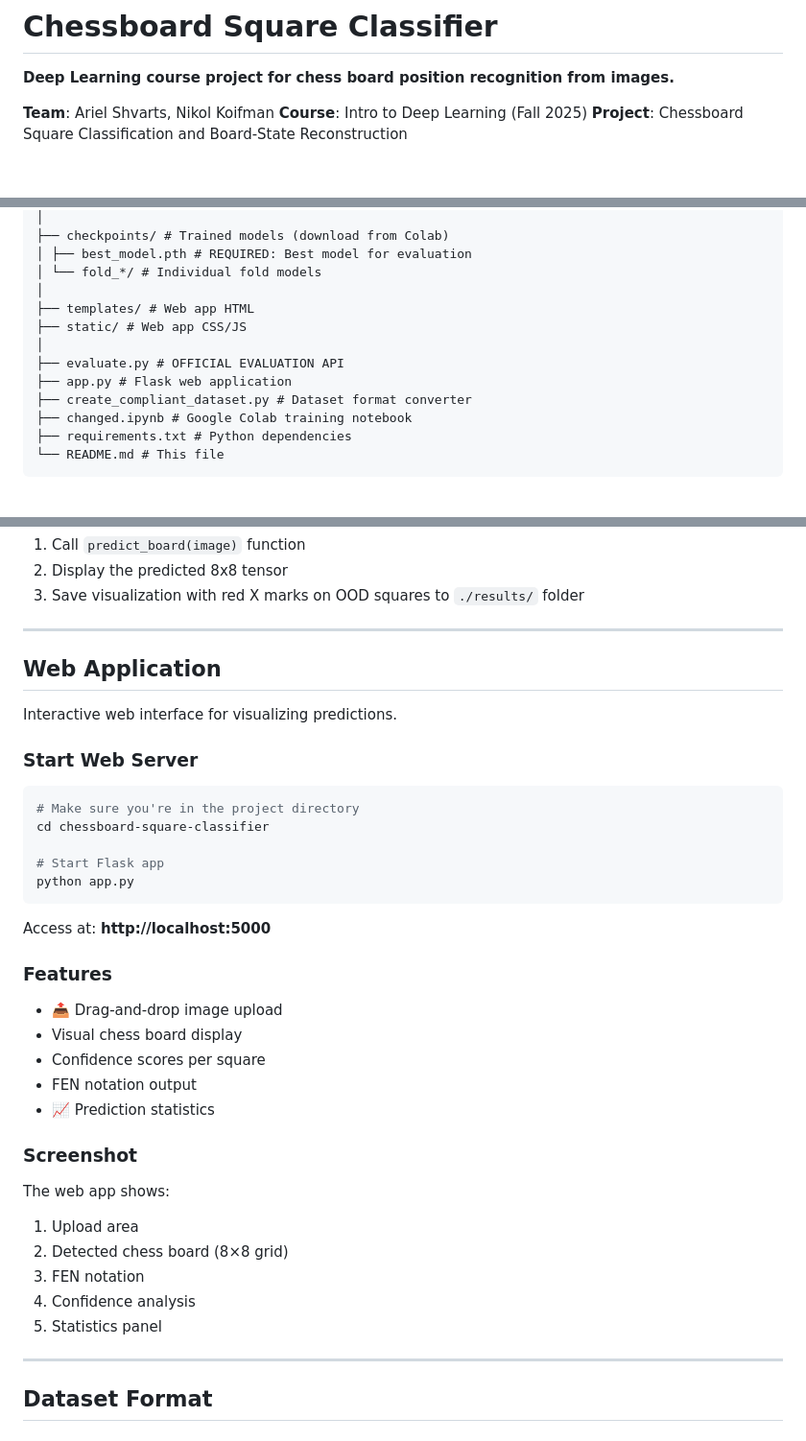
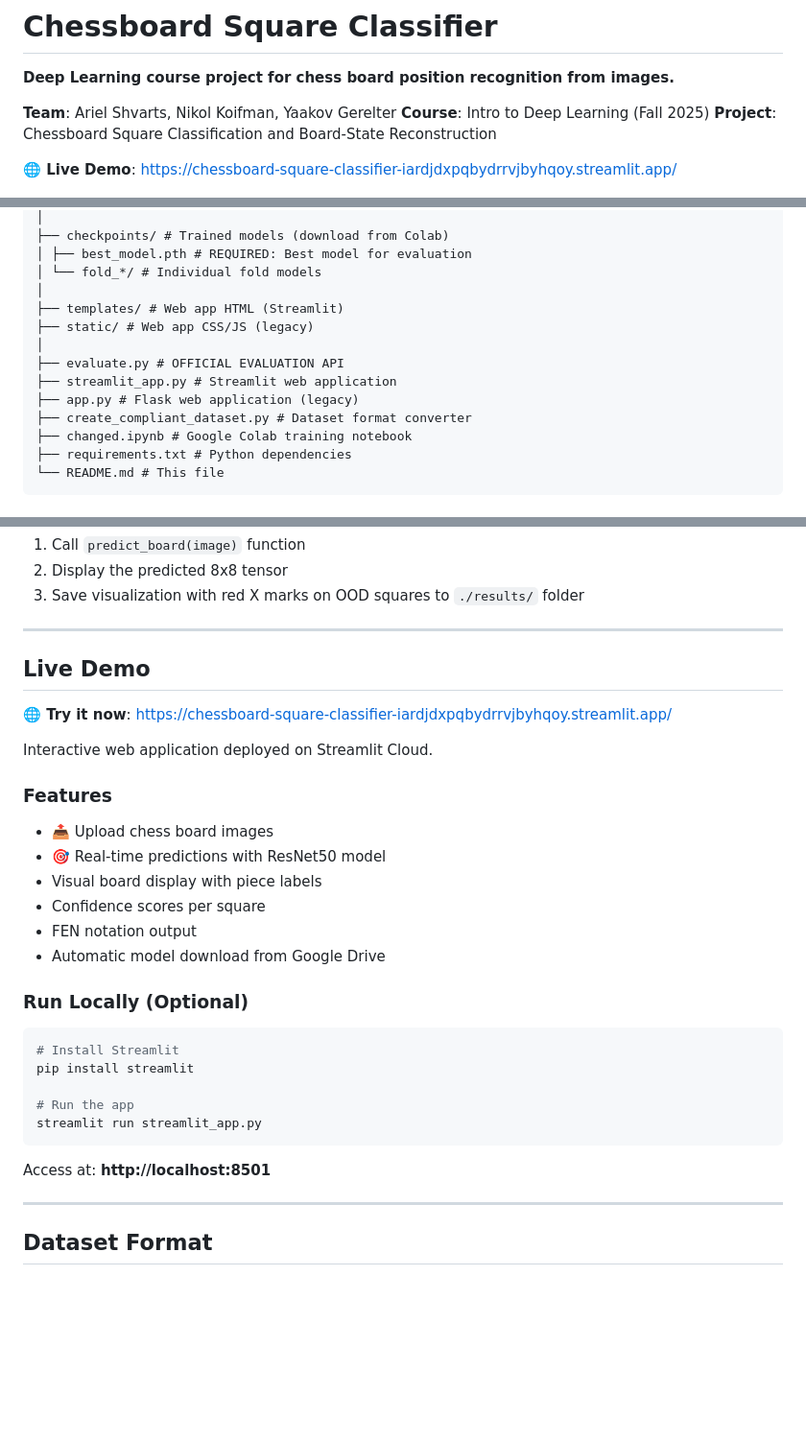
Before and after one commit to arikshvarts/chessboard-square-classifier, a Markdown page: README.md, 3 parts joined by grey strips. Shown at 96% size. Rendered like a GitHub page; blank space fills up the shorter version.

Commit message:
Update README: Add Streamlit app link and team member Yaakov Gerelter

````diff
--- a/README.md
+++ b/README.md
@@ -2,9 +2,11 @@
 
 **Deep Learning course project for chess board position recognition from images.**
 
-**Team**: Ariel Shvarts, Nikol Koifman
+**Team**: Ariel Shvarts, Nikol Koifman, Yaakov Gerelter
 **Course**: Intro to Deep Learning (Fall 2025)
 **Project**: Chessboard Square Classification and Board-State Reconstruction
+
+**🌐 Live Demo**: https://chessboard-square-classifier-iardjdxpqbydrrvjbyhqoy.streamlit.app/
 
 ![Sample debug grid](docs/assets/sample_debug_grid.png)
 
@@ -68,11 +71,12 @@ chessboard-square-classifier/
 │ ├── best_model.pth # REQUIRED: Best model for evaluation
 │ └── fold_*/ # Individual fold models
 │
-├── templates/ # Web app HTML
-├── static/ # Web app CSS/JS
+├── templates/ # Web app HTML (Streamlit)
+├── static/ # Web app CSS/JS (legacy)
 │
 ├── evaluate.py # OFFICIAL EVALUATION API
-├── app.py # Flask web application
+├── streamlit_app.py # Streamlit web application
+├── app.py # Flask web application (legacy)
 ├── create_compliant_dataset.py # Dataset format converter
 ├── changed.ipynb # Google Colab training notebook
 ├── requirements.txt # Python dependencies
@@ -405,38 +409,32 @@ This will:
 
 ---
 
-## Web Application
+## Live Demo
 
-Interactive web interface for visualizing predictions.
+**🌐 Try it now**: https://chessboard-square-classifier-iardjdxpqbydrrvjbyhqoy.streamlit.app/
 
-### Start Web Server
-
-```bash
-# Make sure you're in the project directory
-cd chessboard-square-classifier
-
-# Start Flask app
-python app.py
-```
-
-Access at: **http://localhost:5000**
+Interactive web application deployed on Streamlit Cloud.
 
 ### Features
 
-- 📤 Drag-and-drop image upload
-- Visual chess board display
+- 📤 Upload chess board images
+- 🎯 Real-time predictions with ResNet50 model
+- Visual board display with piece labels
 - Confidence scores per square
 - FEN notation output
-- 📈 Prediction statistics
+- Automatic model download from Google Drive
 
-### Screenshot
+### Run Locally (Optional)
 
-The web app shows:
-1. Upload area
-2. Detected chess board (8×8 grid)
-3. FEN notation
-4. Confidence analysis
-5. Statistics panel
+```bash
+# Install Streamlit
+pip install streamlit
+
+# Run the app
+streamlit run streamlit_app.py
+```
+
+Access at: **http://localhost:8501**
 
 ---
 
````
Also changed, not shown: other parts of README.md (+3 -2 lines).
